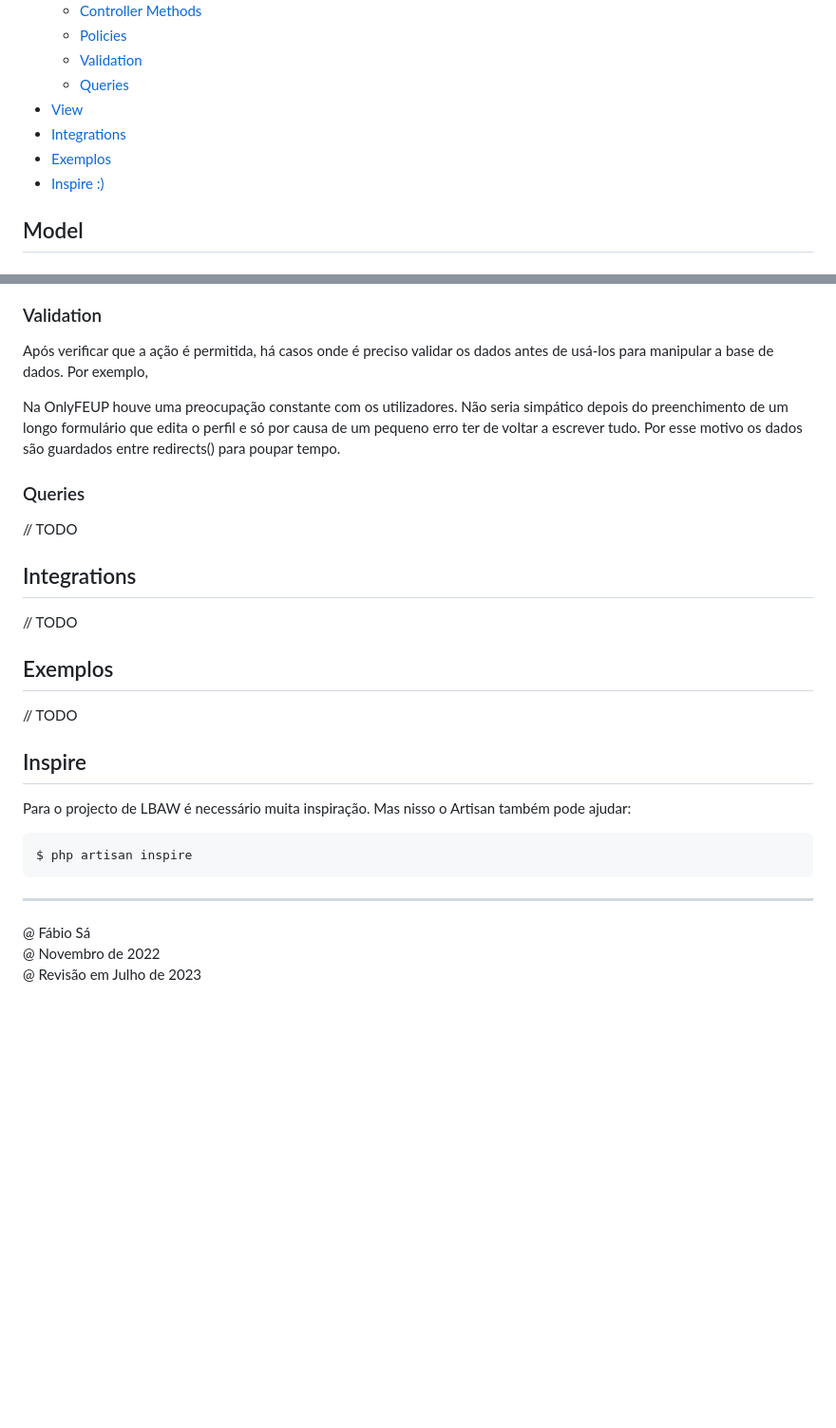
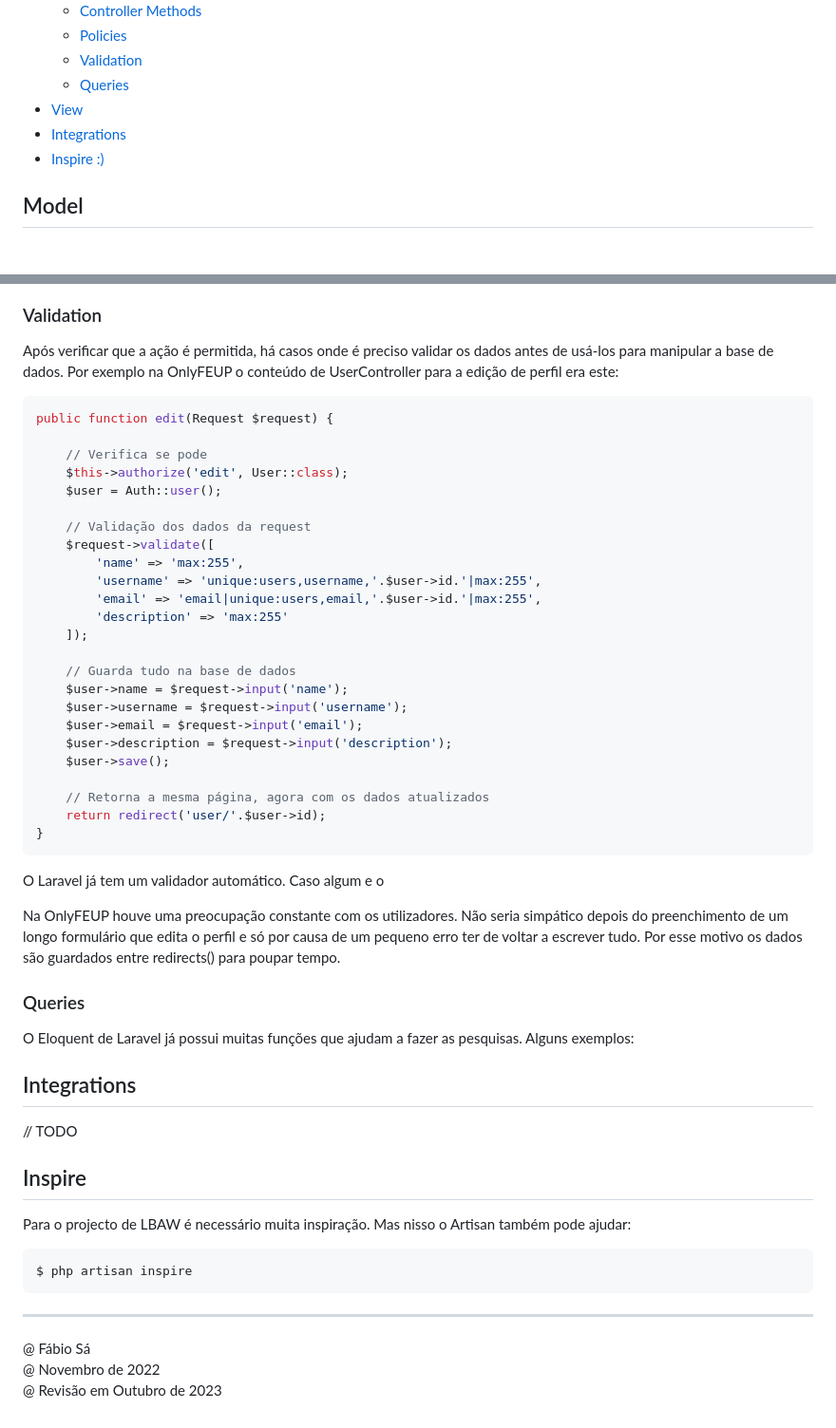
Before and after one commit to Fabio-A-Sa/Y3S1-LabDBWeb, a Markdown page: Notes/5 - Laravel.md, 2 parts joined by grey strips. Shown: that part at 95% size. Drawn GitHub-style; blank space fills up the shorter version.

Commit message:
LBAW 23/24 edition: Laravel validator, save progress

````diff
--- a/Notes/5 - Laravel.md
+++ b/Notes/5 - Laravel.md
@@ -11,7 +11,6 @@
     - [Queries](#queries)
 - [View](#view)
 - [Integrations](#integrations)
-- [Exemplos](#exemplos)
 - [Inspire :)](#inspire)
 
 ## Model
@@ -478,7 +477,36 @@ Foi esta a opção usada várias vezes na OnlyFEUP. É sempre boa ideia dar feed
 
 ### Validation
 
-Após verificar que a ação é permitida, há casos onde é preciso validar os dados antes de usá-los para manipular a base de dados. Por exemplo,
+Após verificar que a ação é permitida, há casos onde é preciso validar os dados antes de usá-los para manipular a base de dados. Por exemplo na OnlyFEUP o conteúdo de UserController para a edição de perfil era este:
+
+```php
+public function edit(Request $request) {
+
+    // Verifica se pode
+    $this->authorize('edit', User::class);
+    $user = Auth::user();
+
+    // Validação dos dados da request
+    $request->validate([
+        'name' => 'max:255',
+        'username' => 'unique:users,username,'.$user->id.'|max:255',
+        'email' => 'email|unique:users,email,'.$user->id.'|max:255',
+        'description' => 'max:255'
+    ]);
+
+    // Guarda tudo na base de dados
+    $user->name = $request->input('name');
+    $user->username = $request->input('username');
+    $user->email = $request->input('email');
+    $user->description = $request->input('description');
+    $user->save();
+
+    // Retorna a mesma página, agora com os dados atualizados
+    return redirect('user/'.$user->id);
+}
+```
+
+O Laravel já tem um validador automático. Caso algum e o
 
 Na OnlyFEUP houve uma preocupação constante com os utilizadores. Não seria simpático depois do preenchimento de um longo formulário que edita o perfil e só por causa de um pequeno erro ter de voltar a escrever tudo. Por esse motivo os dados são guardados entre redirects() para poupar tempo.
 
@@ -486,13 +514,9 @@ Na OnlyFEUP houve uma preocupação constante com os utilizadores. Não seria si
 
 ### Queries
 
-// TODO
+O Eloquent de Laravel já possui muitas funções que ajudam a fazer as pesquisas. Alguns exemplos:
 
 ## Integrations
-
-// TODO
-
-## Exemplos
 
 // TODO
 
@@ -508,4 +532,4 @@ $ php artisan inspire
 
 @ Fábio Sá <br>
 @ Novembro de 2022 <br>
-@ Revisão em Julho de 2023
+@ Revisão em Outubro de 2023
````
